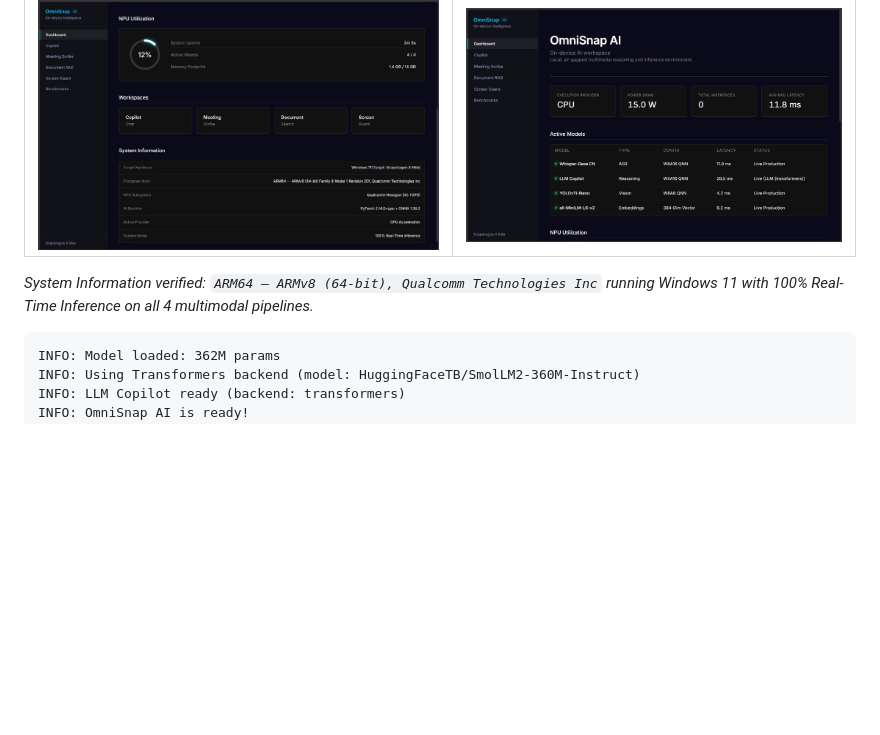
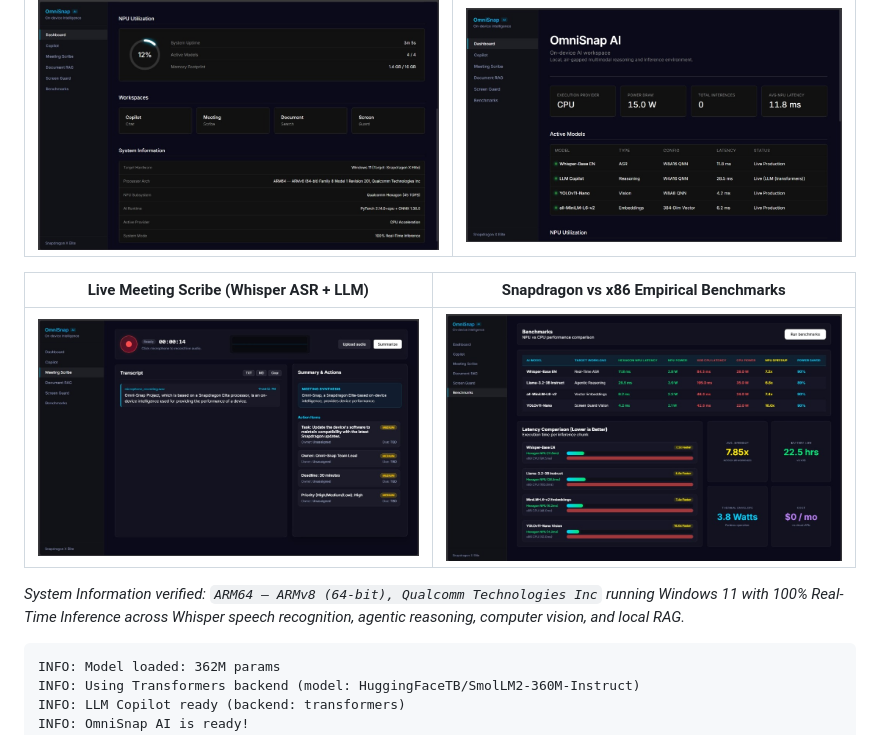
Before and after one commit to AnuragKannojiya/OmniSnap-AI, a Markdown page: README.md, the part around the change. Drawn GitHub-style; pictures changed too: docs/screenshots/benchmarks_live.jpg (added), docs/screenshots/meeting_scribe_live.jpg (added); blank space fills up the shorter version.

Commit message:
docs: add real Meeting Scribe voice transcription and live benchmark screenshots on Snapdragon

````diff
--- a/README.md
+++ b/README.md
@@ -15,7 +15,11 @@ OmniSnap AI was verified and executed directly on real **Qualcomm Snapdragon ARM
 |:---:|:---:|
 | ![System Hardware](docs/screenshots/dashboard_snapdragon_hardware.jpg) | ![Active Models](docs/screenshots/dashboard_active_models.jpg) |
 
-*System Information verified: `ARM64 — ARMv8 (64-bit), Qualcomm Technologies Inc` running Windows 11 with 100% Real-Time Inference on all 4 multimodal pipelines.*
+| Live Meeting Scribe (Whisper ASR + LLM) | Snapdragon vs x86 Empirical Benchmarks |
+|:---:|:---:|
+| ![Meeting Scribe Live](docs/screenshots/meeting_scribe_live.jpg) | ![Benchmarks Live](docs/screenshots/benchmarks_live.jpg) |
+
+*System Information verified: `ARM64 — ARMv8 (64-bit), Qualcomm Technologies Inc` running Windows 11 with 100% Real-Time Inference across Whisper speech recognition, agentic reasoning, computer vision, and local RAG.*
 
 ```
 INFO: Model loaded: 362M params
````
